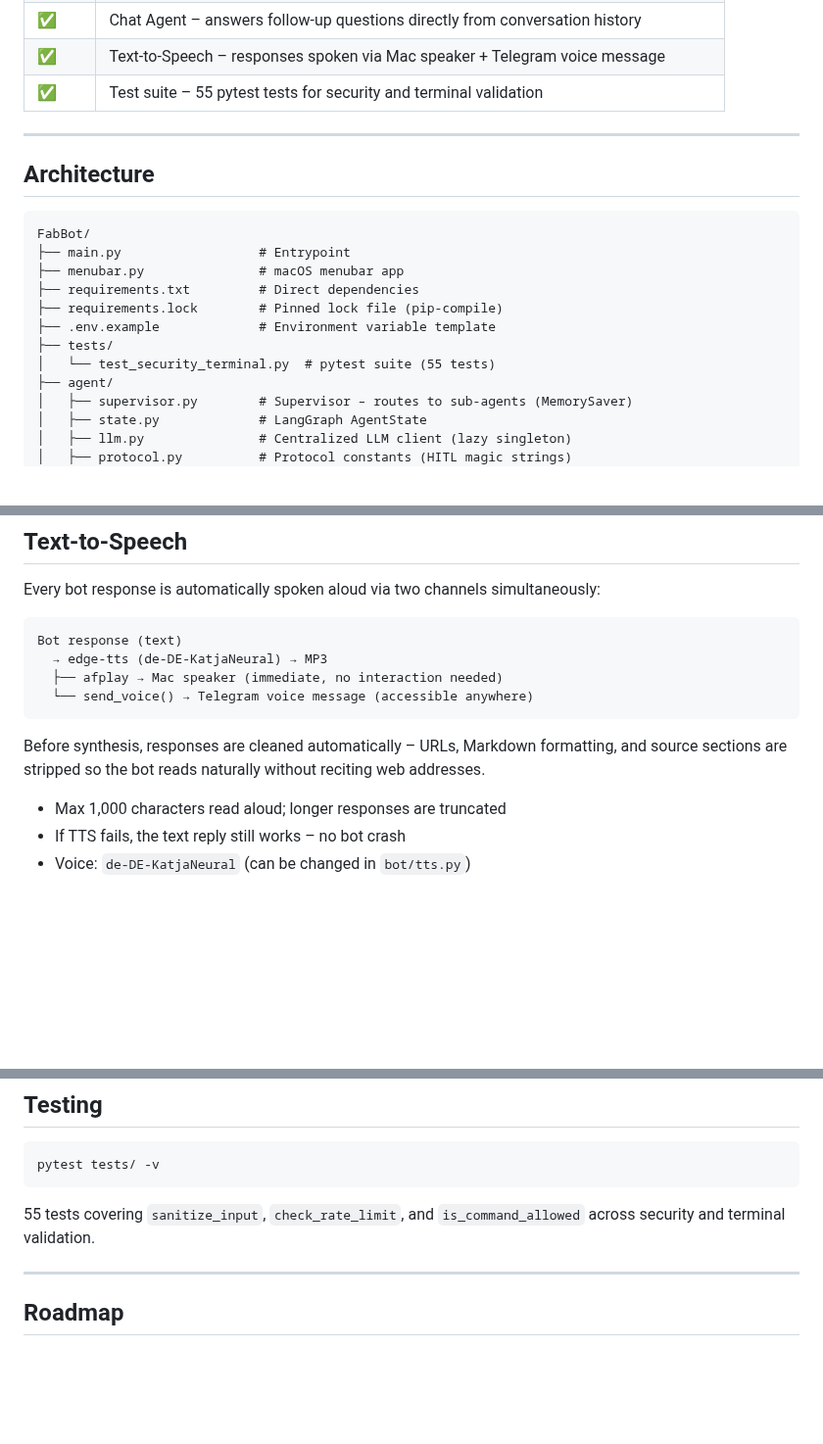
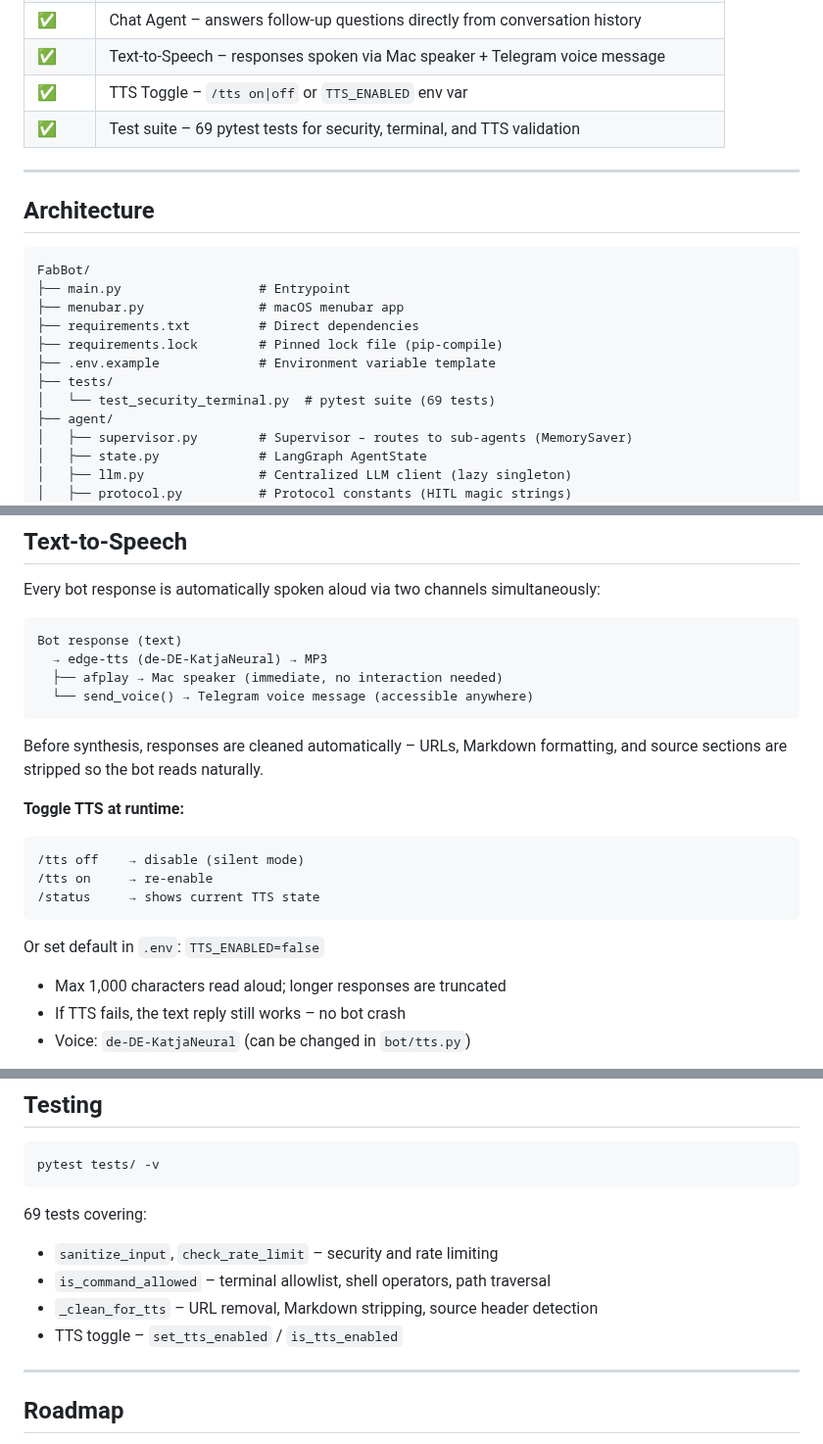
Before and after one commit to fabiomorena/FabBot, a Markdown page: README.md, 3 parts joined by grey strips. Shown at 98% size. GitHub-like rendering; blank space fills up the shorter version.

Commit message:
docs: update README for Phase 14 - TTS toggle and 69 tests

````diff
--- a/README.md
+++ b/README.md
@@ -34,7 +34,8 @@ You → Telegram (text or voice) → Security Guard → Supervisor → calendar_
 | ✅ | Conversation Memory – context retained across messages per chat (isolated per user) |
 | ✅ | Chat Agent – answers follow-up questions directly from conversation history |
 | ✅ | Text-to-Speech – responses spoken via Mac speaker + Telegram voice message |
-| ✅ | Test suite – 55 pytest tests for security and terminal validation |
+| ✅ | TTS Toggle – `/tts on\|off` or `TTS_ENABLED` env var |
+| ✅ | Test suite – 69 pytest tests for security, terminal, and TTS validation |
 
 ---
 
@@ -48,7 +49,7 @@ FabBot/
 ├── requirements.lock        # Pinned lock file (pip-compile)
 ├── .env.example             # Environment variable template
 ├── tests/
-│   └── test_security_terminal.py  # pytest suite (55 tests)
+│   └── test_security_terminal.py  # pytest suite (69 tests)
 ├── agent/
 │   ├── supervisor.py        # Supervisor – routes to sub-agents (MemorySaver)
 │   ├── state.py             # LangGraph AgentState
@@ -198,7 +205,16 @@ Bot response (text)
   └── send_voice() → Telegram voice message (accessible anywhere)
 ```
 
-Before synthesis, responses are cleaned automatically – URLs, Markdown formatting, and source sections are stripped so the bot reads naturally without reciting web addresses.
+Before synthesis, responses are cleaned automatically – URLs, Markdown formatting, and source sections are stripped so the bot reads naturally.
+
+**Toggle TTS at runtime:**
+```
+/tts off    → disable (silent mode)
+/tts on     → re-enable
+/status     → shows current TTS state
+```
+
+Or set default in `.env`: `TTS_ENABLED=false`
 
 - Max 1,000 characters read aloud; longer responses are truncated
 - If TTS fails, the text reply still works – no bot crash
@@ -293,7 +309,11 @@ FabBot has a multi-layered security architecture designed for a locally-running
 pytest tests/ -v
 ```
 
-55 tests covering `sanitize_input`, `check_rate_limit`, and `is_command_allowed` across security and terminal validation.
+69 tests covering:
+- `sanitize_input`, `check_rate_limit` – security and rate limiting
+- `is_command_allowed` – terminal allowlist, shell operators, path traversal
+- `_clean_for_tts` – URL removal, Markdown stripping, source header detection
+- TTS toggle – `set_tts_enabled` / `is_tts_enabled`
 
 ---
 
````
Also changed, not shown: other parts of README.md (+8 -1 lines).
